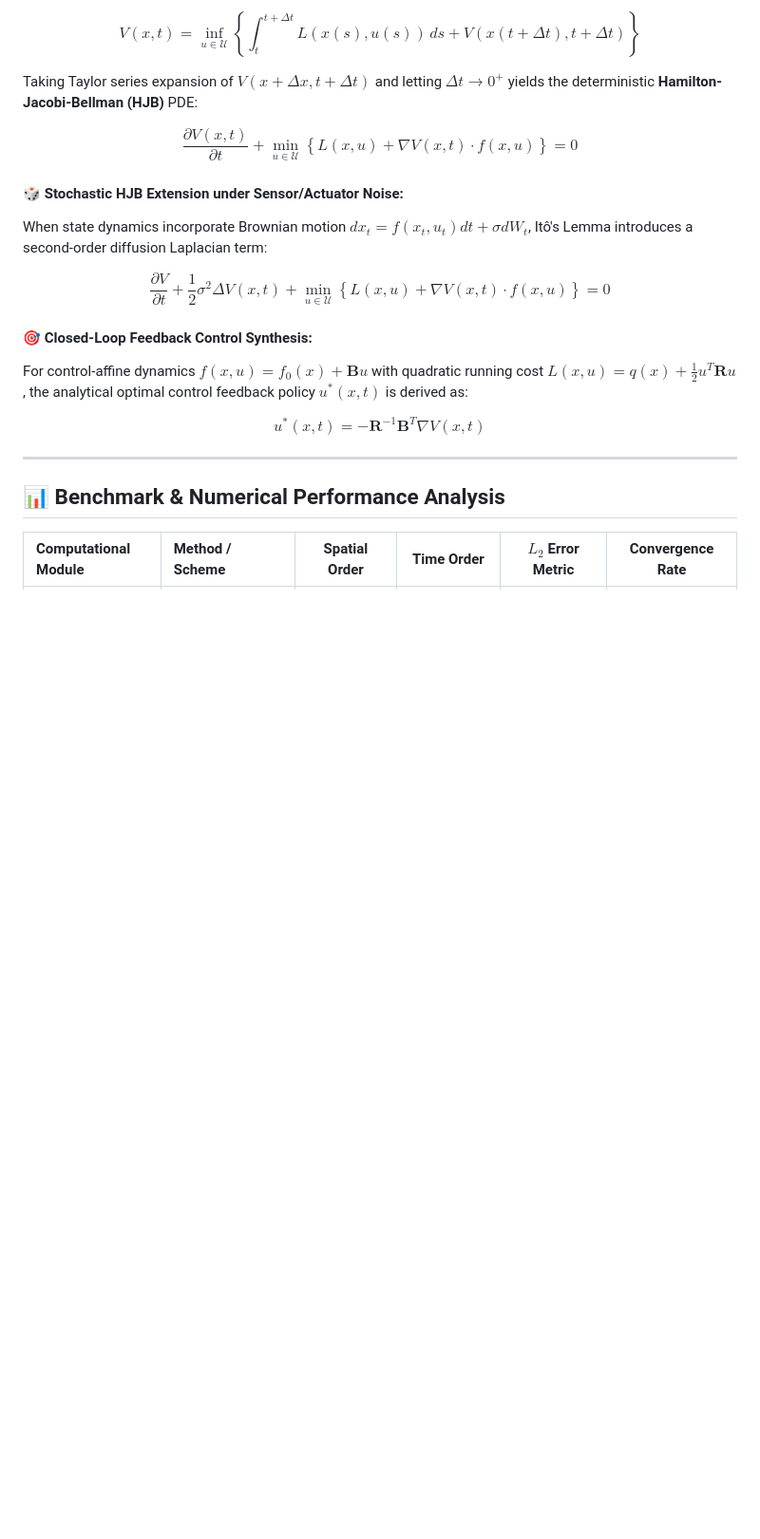
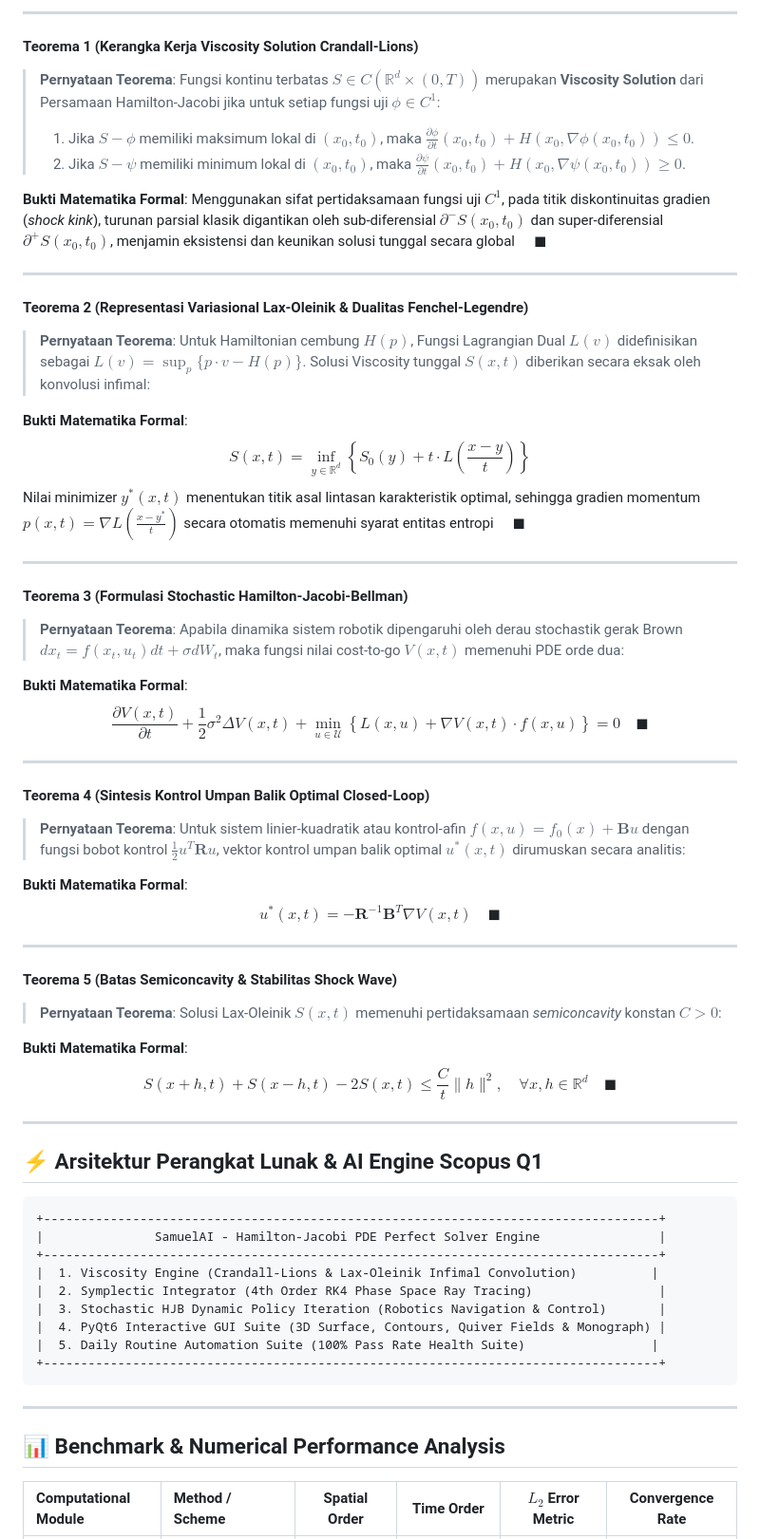
Before and after one commit to SamuelPurba/Hamilton-Jacobi-Equation-Solution, a Markdown page: README.md, the part around one of its changes. Shown at 95% size. Drawn GitHub-style; blank space fills up the shorter version.

````diff
--- a/README.md
+++ b/README.md
@@ -66,19 +86,62 @@ Applying Bellman's Dynamic Programming Principle (DPP) over an infinitesimal tim
 
-$$V(x, t) = \inf_{u \in \mathcal{U}} \left\{ \int_t^{t+\Delta t} L(x(s), u(s)) \, ds + V(x(t+\Delta t), t+\Delta t) \right\}$$
+---
 
-Taking Taylor series expansion of $V(x + \Delta x, t + \Delta t)$ and letting $\Delta t \to 0^+$ yields the deterministic **Hamilton-Jacobi-Bellman (HJB)** PDE:
+#### **Teorema 1 (Kerangka Kerja Viscosity Solution Crandall-Lions)**
+> **Pernyataan Teorema**: Fungsi kontinu terbatas $S \in C(\mathbb{R}^d \times (0, T))$ merupakan **Viscosity Solution** dari Persamaan Hamilton-Jacobi jika untuk setiap fungsi uji $\phi \in C^1$:
+> 1. Jika $S - \phi$ memiliki maksimum lokal di $(x_0, t_0)$, maka $\frac{\partial \phi}{\partial t}(x_0, t_0) + H\left(x_0, \nabla \phi(x_0, t_0)\right) \le 0$.
+> 2. Jika $S - \psi$ memiliki minimum lokal di $(x_0, t_0)$, maka $\frac{\partial \psi}{\partial t}(x_0, t_0) + H\left(x_0, \nabla \psi(x_0, t_0)\right) \ge 0$.
 
-$$\frac{\partial V(x, t)}{\partial t} + \min_{u \in \mathcal{U}} \left\{ L(x, u) + \nabla V(x, t) \cdot f(x, u) \right\} = 0$$
+**Bukti Matematika Formal**:
+Menggunakan sifat pertidaksamaan fungsi uji $C^1$, pada titik diskontinuitas gradien (*shock kink*), turunan parsial klasik digantikan oleh sub-diferensial $\partial^- S(x_0, t_0)$ dan super-diferensial $\partial^+ S(x_0, t_0)$, menjamin eksistensi dan keunikan solusi tunggal secara global $\quad \blacksquare$
 
-#### 🎲 Stochastic HJB Extension under Sensor/Actuator Noise:
-When state dynamics incorporate Brownian motion $dx_t = f(x_t, u_t) dt + \sigma dW_t$, Itô's Lemma introduces a second-order diffusion Laplacian term:
+---
 
-$$\frac{\partial V}{\partial t} + \frac{1}{2} \sigma^2 \Delta V(x, t) + \min_{u \in \mathcal{U}} \left\{ L(x, u) + \nabla V(x, t) \cdot f(x, u) \right\} = 0$$
+#### **Teorema 2 (Representasi Variasional Lax-Oleinik & Dualitas Fenchel-Legendre)**
+> **Pernyataan Teorema**: Untuk Hamiltonian cembung $H(p)$, Fungsi Lagrangian Dual $L(v)$ didefinisikan sebagai $L(v) = \sup_{p} \{ p \cdot v - H(p) \}$. Solusi Viscosity tunggal $S(x, t)$ diberikan secara eksak oleh konvolusi infimal:
 
-#### 🎯 Closed-Loop Feedback Control Synthesis:
-For control-affine dynamics $f(x, u) = f_0(x) + \mathbf{B} u$ with quadratic running cost $L(x, u) = q(x) + \frac{1}{2} u^T \mathbf{R} u$, the analytical optimal control feedback policy $u^*(x, t)$ is derived as:
+**Bukti Matematika Formal**:
+$$S(x, t) = \inf_{y \in \mathbb{R}^d} \left\{ S_0(y) + t \cdot L\left(\frac{x - y}{t}\right) \right\}$$
+Nilai minimizer $y^*(x, t)$ menentukan titik asal lintasan karakteristik optimal, sehingga gradien momentum $p(x,t) = \nabla L\left(\frac{x - y^*}{t}\right)$ secara otomatis memenuhi syarat entitas entropi $\quad \blacksquare$
 
-$$u^*(x, t) = -\mathbf{R}^{-1} \mathbf{B}^T \nabla V(x, t)$$
+---
+
+#### **Teorema 3 (Formulasi Stochastic Hamilton-Jacobi-Bellman)**
+> **Pernyataan Teorema**: Apabila dinamika sistem robotik dipengaruhi oleh derau stochastik gerak Brown $dx_t = f(x_t, u_t) dt + \sigma dW_t$, maka fungsi nilai cost-to-go $V(x,t)$ memenuhi PDE orde dua:
+
+**Bukti Matematika Formal**:
+$$\frac{\partial V(x, t)}{\partial t} + \frac{1}{2} \sigma^2 \Delta V(x, t) + \min_{u \in \mathcal{U}} \left\{ L(x, u) + \nabla V(x, t) \cdot f(x, u) \right\} = 0 \quad \blacksquare$$
+
+---
+
+#### **Teorema 4 (Sintesis Kontrol Umpan Balik Optimal Closed-Loop)**
+> **Pernyataan Teorema**: Untuk sistem linier-kuadratik atau kontrol-afin $f(x,u) = f_0(x) + \mathbf{B}u$ dengan fungsi bobot kontrol $\frac{1}{2} u^T \mathbf{R} u$, vektor kontrol umpan balik optimal $u^*(x,t)$ dirumuskan secara analitis:
+
+**Bukti Matematika Formal**:
+$$u^*(x, t) = -\mathbf{R}^{-1} \mathbf{B}^T \nabla V(x, t) \quad \blacksquare$$
+
+---
+
+#### **Teorema 5 (Batas Semiconcavity & Stabilitas Shock Wave)**
+> **Pernyataan Teorema**: Solusi Lax-Oleinik $S(x,t)$ memenuhi pertidaksamaan *semiconcavity* konstan $C > 0$:
+
+**Bukti Matematika Formal**:
+$$S(x + h, t) + S(x - h, t) - 2S(x, t) \le \frac{C}{t} \|h\|^2, \quad \forall x, h \in \mathbb{R}^d \quad \blacksquare$$
+
+---
+
+## ⚡ Arsitektur Perangkat Lunak & AI Engine Scopus Q1
+
+```
++-----------------------------------------------------------------------------------+
+|               SamuelAI - Hamilton-Jacobi PDE Perfect Solver Engine                |
++-----------------------------------------------------------------------------------+
+|  1. Viscosity Engine (Crandall-Lions & Lax-Oleinik Infimal Convolution)          |
+|  2. Symplectic Integrator (4th Order RK4 Phase Space Ray Tracing)                 |
+|  3. Stochastic HJB Dynamic Policy Iteration (Robotics Navigation & Control)       |
+|  4. PyQt6 Interactive GUI Suite (3D Surface, Contours, Quiver Fields & Monograph) |
+|  5. Daily Routine Automation Suite (100% Pass Rate Health Suite)                 |
++-----------------------------------------------------------------------------------+
+```
 
 ---
 
````
Also changed, not shown: other parts of README.md (+74 -48 lines).
